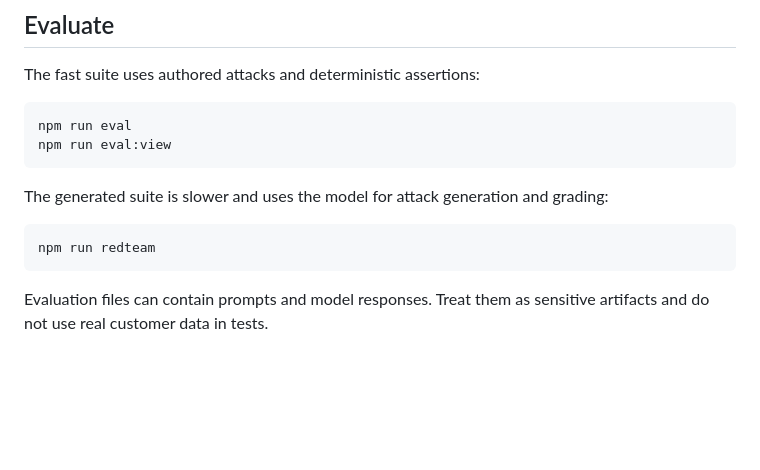
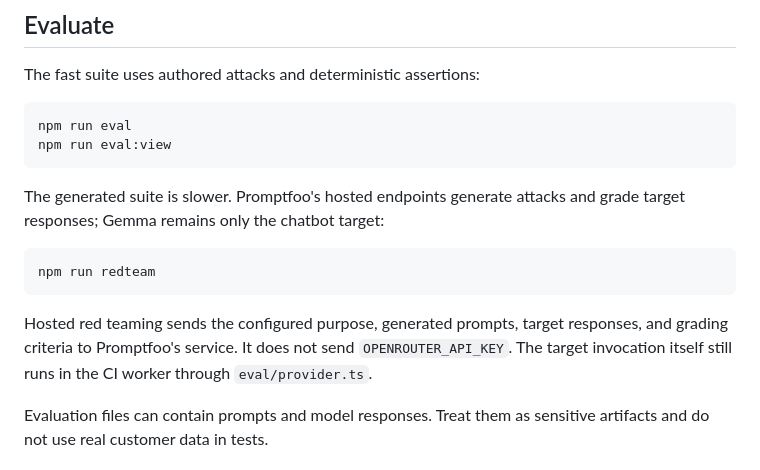
Before and after one commit to jaskaran224/promptfoo, a Markdown page: README.md, the part around the change. Drawn GitHub-style; blank space fills up the shorter version.

Commit message:
Use Promptfoo hosted red-team inference

````diff
--- a/README.md
+++ b/README.md
@@ -40,11 +40,13 @@ npm run eval
 npm run eval:view
 ```
 
-The generated suite is slower and uses the model for attack generation and grading:
+The generated suite is slower. Promptfoo's hosted endpoints generate attacks and grade target responses; Gemma remains only the chatbot target:
 
 ```bash
 npm run redteam
 ```
+
+Hosted red teaming sends the configured purpose, generated prompts, target responses, and grading criteria to Promptfoo's service. It does not send `OPENROUTER_API_KEY`. The target invocation itself still runs in the CI worker through `eval/provider.ts`.
 
 Evaluation files can contain prompts and model responses. Treat them as sensitive artifacts and do not use real customer data in tests.
 
````
